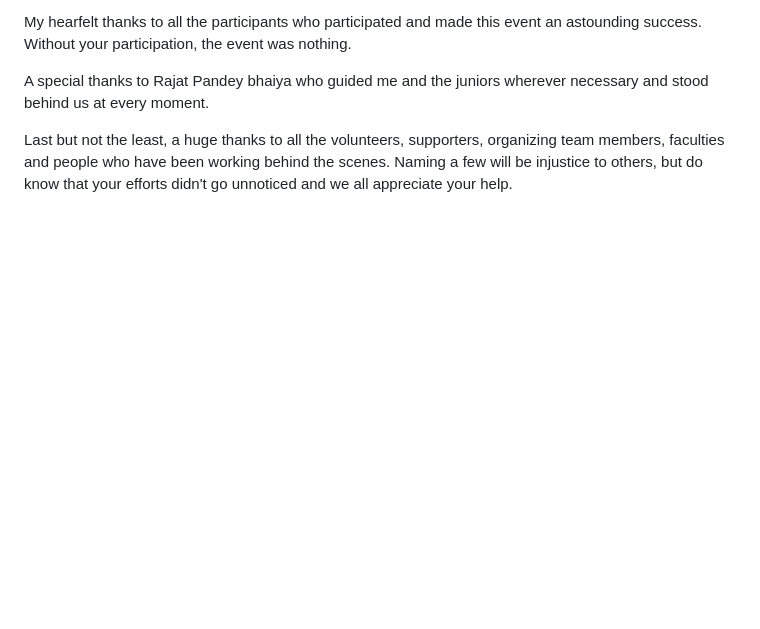
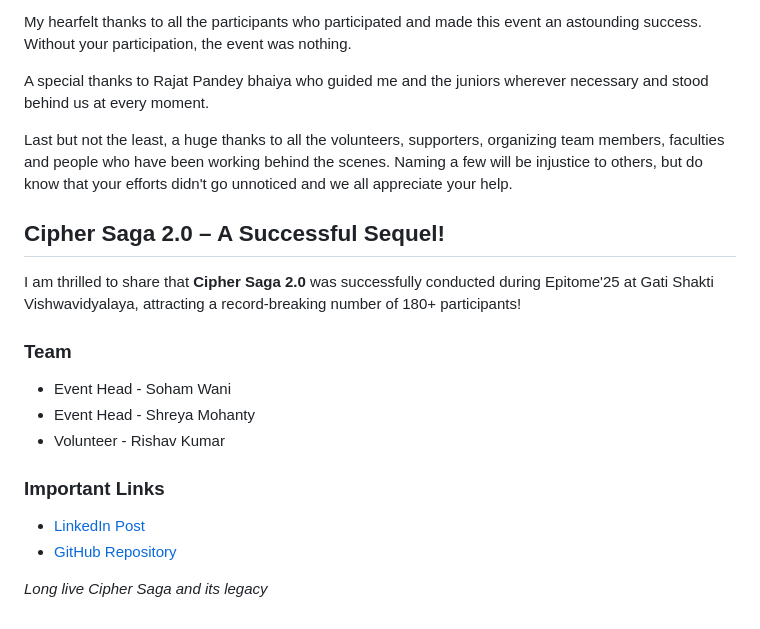
Before and after one commit to Soham-Wani/CipherSaga, a Markdown page: README.md, the part around the change. GitHub-like rendering; blank space fills up the shorter version.

```diff
--- a/README.md
+++ b/README.md
@@ -41,3 +41,18 @@ My hearfelt thanks to all the participants who participated and made this event
 A special thanks to Rajat Pandey bhaiya who guided me and the juniors wherever necessary and stood behind us at every moment.
 
 Last but not the least, a huge thanks to all the volunteers, supporters, organizing team members, faculties and people who have been working behind the scenes. Naming a few will be injustice to others, but do know that your efforts didn't go unnoticed and we all appreciate your help.
+
+## Cipher Saga 2.0 – A Successful Sequel!
+
+I am thrilled to share that **Cipher Saga 2.0** was successfully conducted during Epitome'25 at Gati Shakti Vishwavidyalaya, attracting a record-breaking number of 180+ participants!
+
+### Team
+- Event Head - Soham Wani
+- Event Head - Shreya Mohanty
+- Volunteer - Rishav Kumar
+
+### Important Links
+- [LinkedIn Post](https://www.linkedin.com/posts/soham-wani-b0726a262_cipher-saga-started-as-an-idea-an-attempt-activity-7310391223620374528-5w0k)
+- [GitHub Repository](https://github.com/technocratsgsv/Cipher-Saga-2.0)
+
+*Long live Cipher Saga and its legacy*
```
